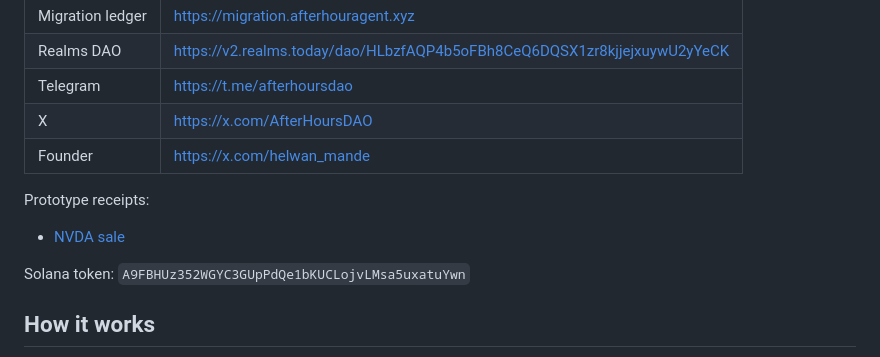
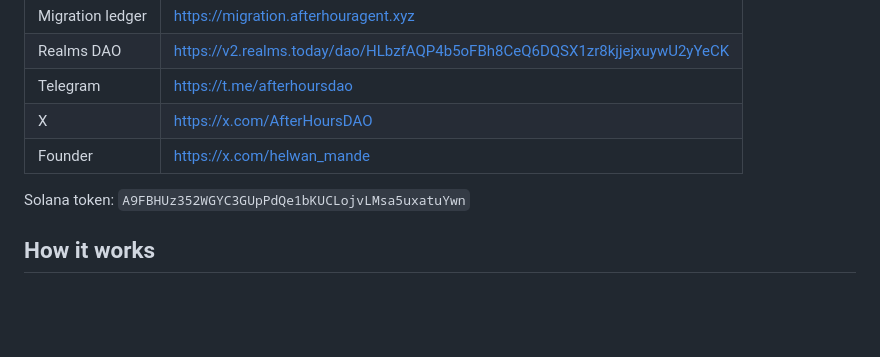
Before and after one commit to wanesurf/afterhours-agentic-dao, a Markdown page: README.md, the part around the change. GitHub-like rendering; blank space fills up the shorter version.

Commit message:
Update README.md
fix: rm rh prototype receipt

```diff
--- a/README.md
+++ b/README.md
@@ -24,10 +24,6 @@ DAOs are transparent and slow. Trading agents are fast, usually owned by one ope
 | Telegram | https://t.me/afterhoursdao |
 | X | https://x.com/AfterHoursDAO |
 | Founder | https://x.com/helwan_mande |
-
-Prototype receipts:
-
-- [NVDA sale](https://robinhoodchain.blockscout.com/tx/0x95656e3f28cc6e1a1754282f2c14d279e897738b1ab79a25217c5d325adce52c)
 
 Solana token: `A9FBHUz352WGYC3GUpPdQe1bKUCLojvLMsa5uxatuYwn`
 
```
